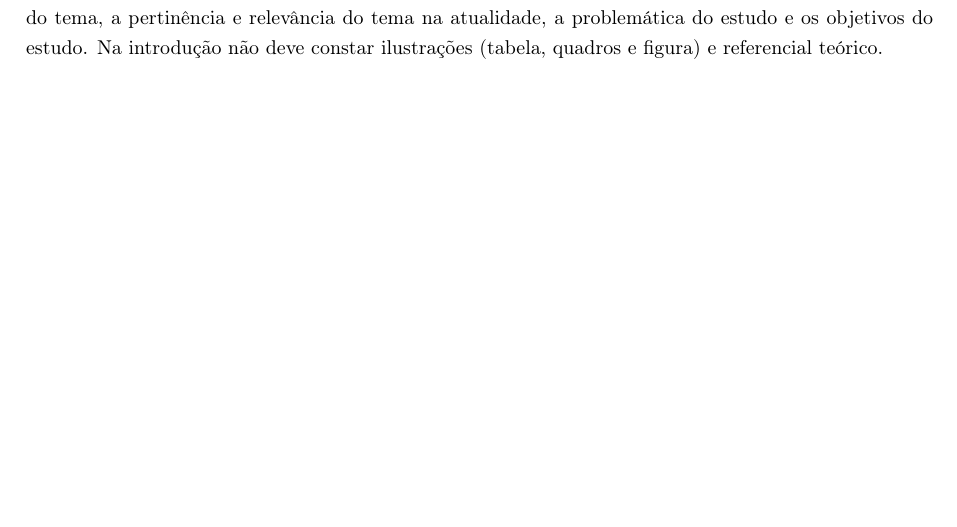
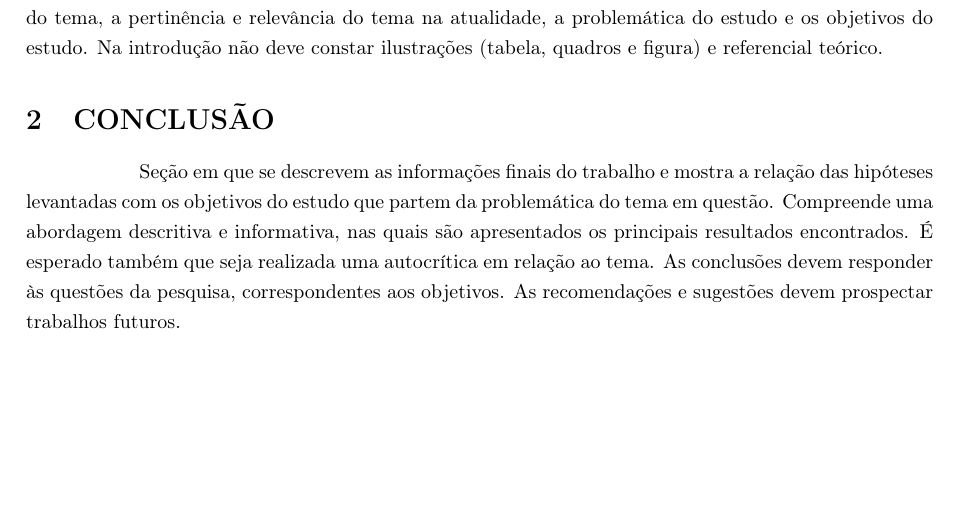
Before and after one commit to diegobza/mater-tcc, a LaTeX thesis (tcc-principal.tex): part of the page, cut so that both start at the same text, the shorter picture padded with empty space. Compiled offline with pdfLaTeX.

Commit message:
Input para o arquivo conclusão.

```diff
--- a/tcc-principal.tex
+++ b/tcc-principal.tex
@@ -17,4 +17,5 @@
 \begin{document}
   Meu TCC.
   \input{tcc-introducao.tex}
+  \input{tcc-conclusao.tex}
 \end{document}
```
